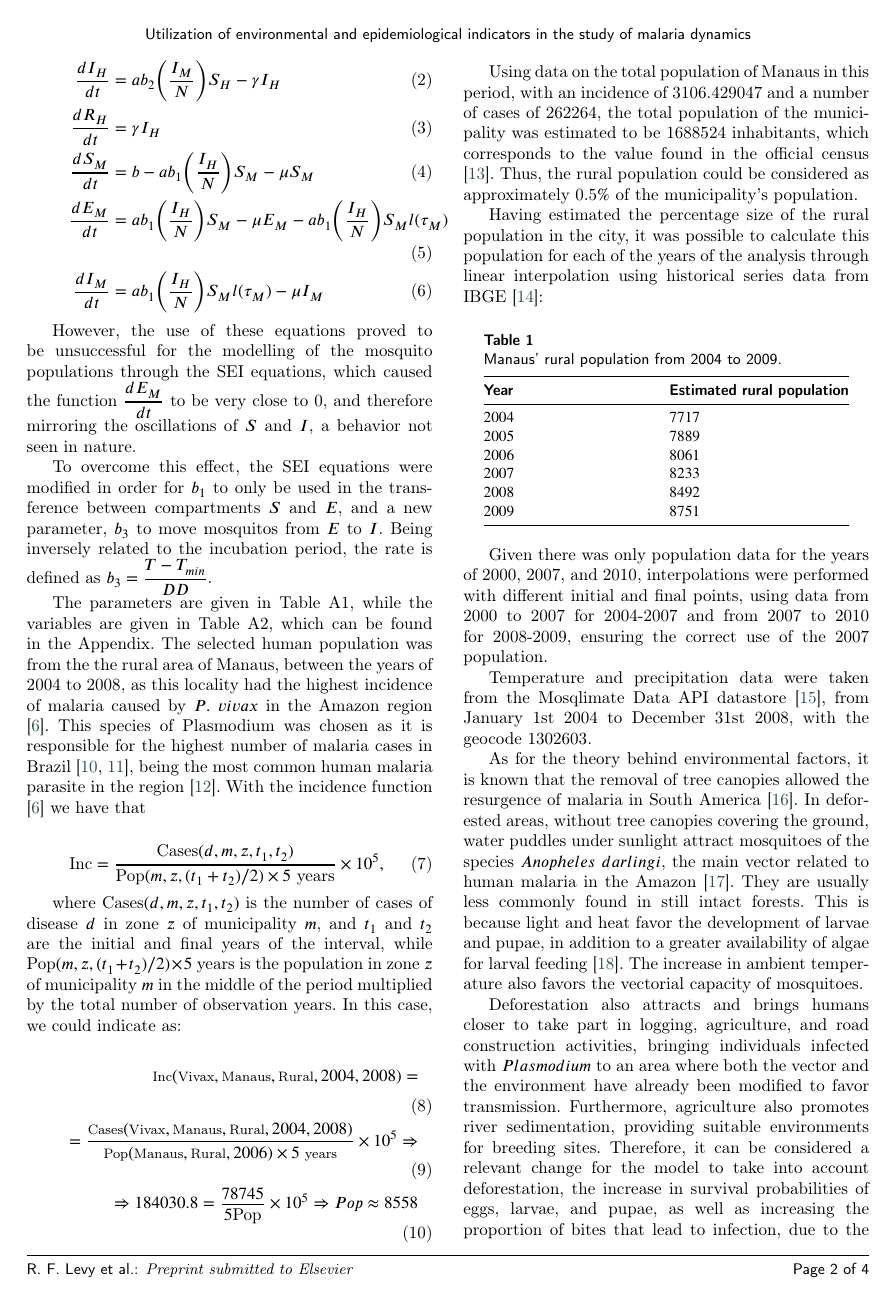
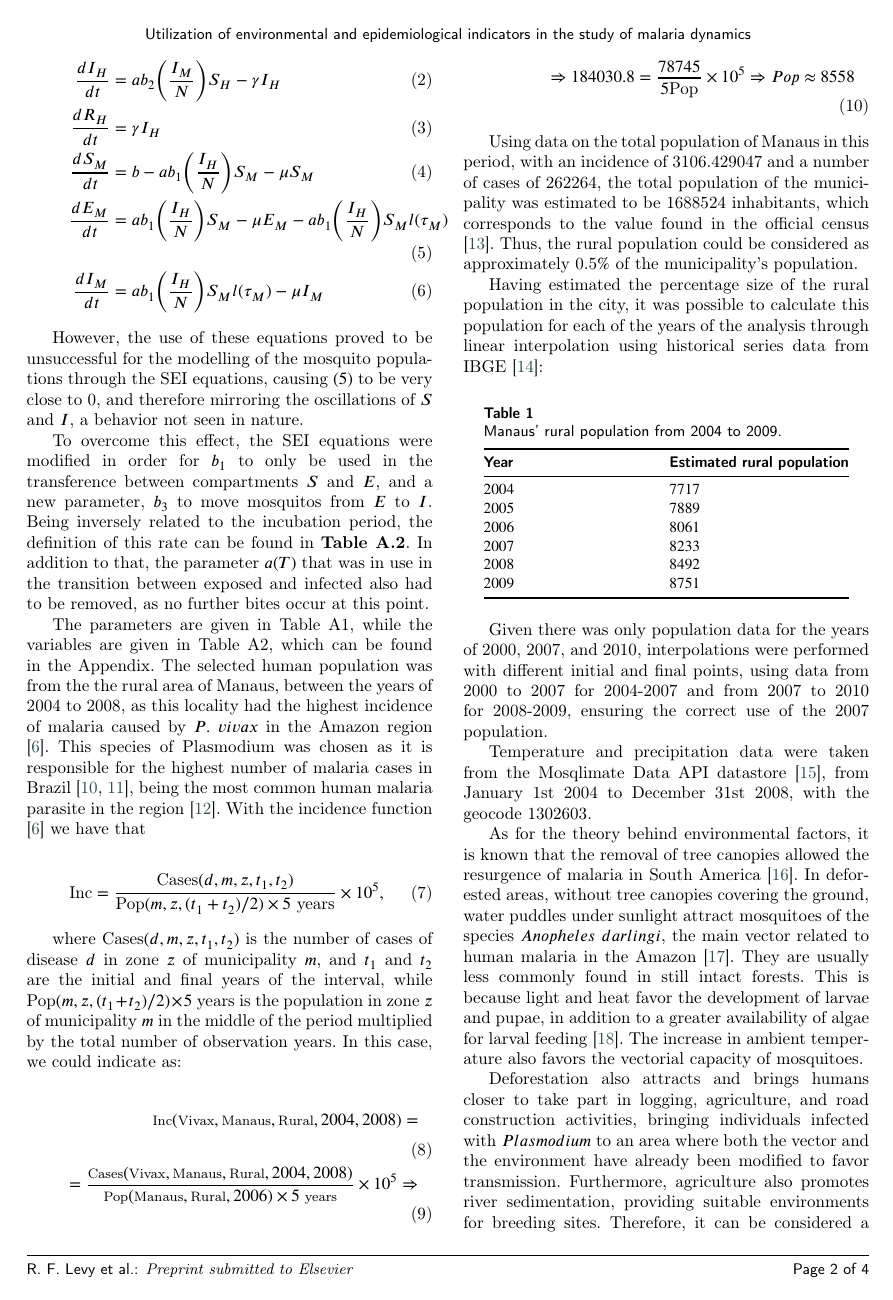
Before and after one commit to RaphaLevy/Study_on_Malaria_dynamics, a LaTeX paper (elsarticle-double-columns/cas-dc-article.tex): page 2 of 4. Compiled offline with pdfLaTeX; a LaTeX package or settings file that is missing is left out.

Commit message:
Corrects text for modification of differential equations

```diff
--- a/elsarticle-double-columns/cas-dc-article.tex
+++ b/elsarticle-double-columns/cas-dc-article.tex
@@ -230,11 +230,12 @@ exposed vectors ($E_M$) and infected vectors ($I_M$). The equations that describ
 \end{align}
 %\end{gather}
 
-However, the use of these equations proved to be unsuccessful for the modelling of the mosquito populations through the SEI equations, which caused the
-function $\dfrac{dE_M}{dt}$ to be very close to 0, and therefore mirroring the oscillations of $S$ and $I$, a behavior not seen in nature.
+However, the use of these equations proved to be unsuccessful for the modelling of the mosquito populations through the SEI equations,
+causing $(5)$ to be very close to 0, and therefore mirroring the oscillations of $S$ and $I$, a behavior not seen in nature.
 
 To overcome this effect, the SEI equations were modified in order for $b_1$ to only be used in the transference between compartments $S$ and $E$,
-and a new parameter, $b_3$ to move mosquitos from $E$ to $I$. Being inversely related to the incubation period, the rate is defined as $b_3 = \dfrac{T-T_{min}}{DD}$.
+and a new parameter, $b_3$ to move mosquitos from $E$ to $I$. Being inversely related to the incubation period, the definition of this rate can be found in \textbf{Table A.2}.
+In addition to that, the parameter $a(T)$ that was in use in the transition between exposed and infected also had to be removed, as no further bites occur at this point.
 
 The parameters are given in Table A1, while the variables are given in Table A2, which can be found in the Appendix.
 The selected human population was from the the rural area of Manaus, between the years of 2004 to 2008, as this locality had the highest incidence of malaria
```
Also changed, not shown: elsarticle-double-columns/cas-dc-article.pdf, 3 other files.
